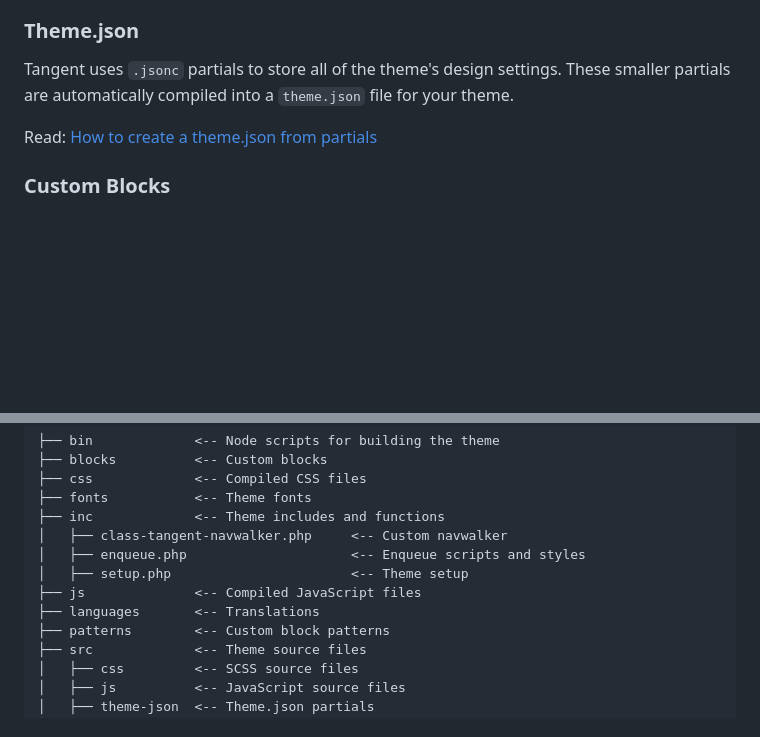
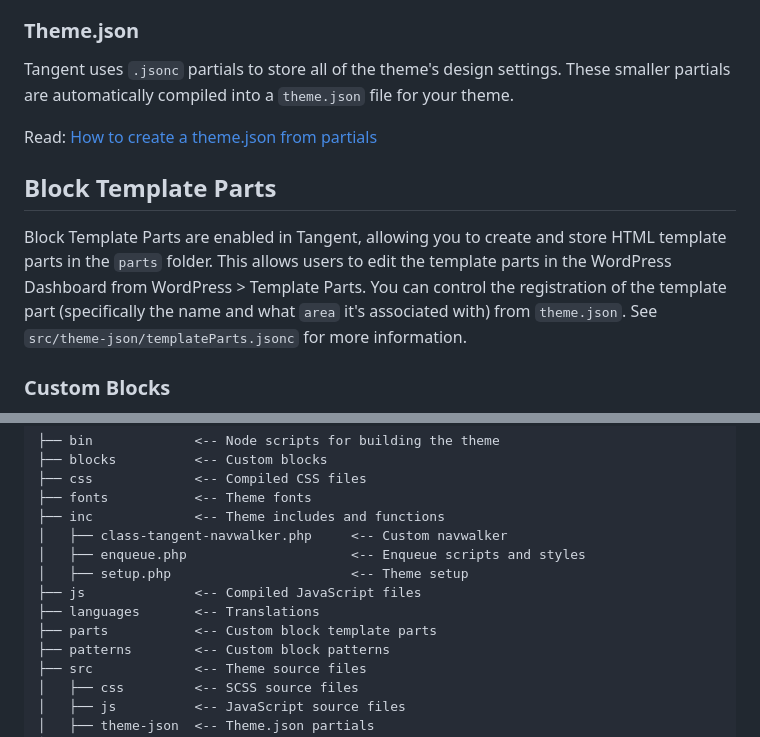
Before and after one commit to bacoords/block-theme, a Markdown page: readme.md, 2 parts joined by grey strips. GitHub-like rendering; blank space fills up the shorter version.

Commit message:
update README with block template parts section

```diff
--- a/readme.md
+++ b/readme.md
@@ -39,6 +39,10 @@ Tangent uses `.jsonc` partials to store all of the theme's design settings. Thes
 
 Read: [How to create a theme.json from partials](https://github.com/understrap/tangent/tree/develop/src/theme-json#readme)
 
+## Block Template Parts
+
+Block Template Parts are enabled in Tangent, allowing you to create and store HTML template parts in the `parts` folder. This allows users to edit the template parts in the WordPress Dashboard from WordPress > Template Parts. You can control the registration of the template part (specifically the name and what `area` it's associated with) from `theme.json`. See `src/theme-json/templateParts.jsonc` for more information.
+
 ### Custom Blocks
 
 Because we're already using `@wordpress/scripts` to build our theme, we can also use it to build our custom blocks. TK
@@ -67,6 +71,7 @@ Tangent follows the WordPress Coding Standards. You can check your code against
 │   ├── setup.php						<-- Theme setup
 ├── js				<-- Compiled JavaScript files
 ├── languages 		<-- Translations
+├── parts 			<-- Custom block template parts
 ├── patterns 		<-- Custom block patterns
 ├── src				<-- Theme source files
 │   ├── css 		<-- SCSS source files
```
